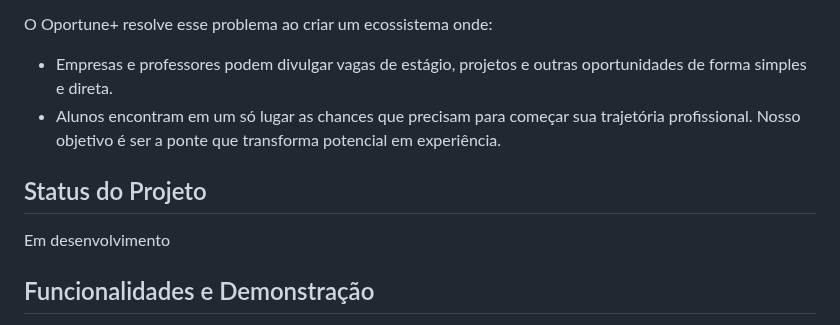
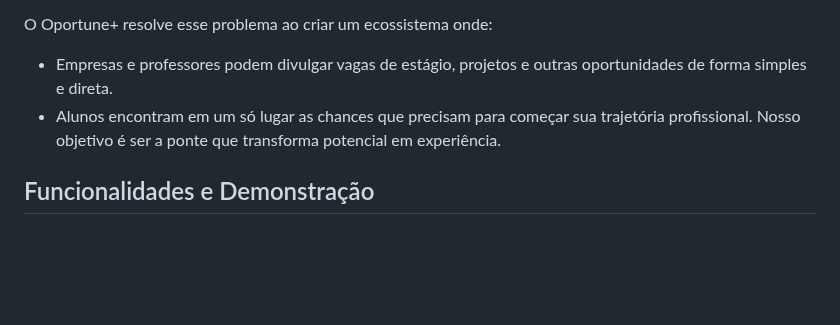
Before and after one commit to PedrFelip/oportune, a Markdown page: README.md, the part around the change. Rendered like a GitHub page; blank space fills up the shorter version.

Commit message:
Remove 'Status do Projeto' section from README
Removed project status section from README.

```diff
--- a/README.md
+++ b/README.md
@@ -32,10 +32,6 @@ O Oportune+ resolve esse problema ao criar um ecossistema onde:
 * Empresas e professores podem divulgar vagas de estágio, projetos e outras oportunidades de forma simples e direta.
 * Alunos encontram em um só lugar as chances que precisam para começar sua trajetória profissional.
 Nosso objetivo é ser a ponte que transforma potencial em experiência.
-
-## Status do Projeto
-
-Em desenvolvimento
 
 ## Funcionalidades e Demonstração
 
```
